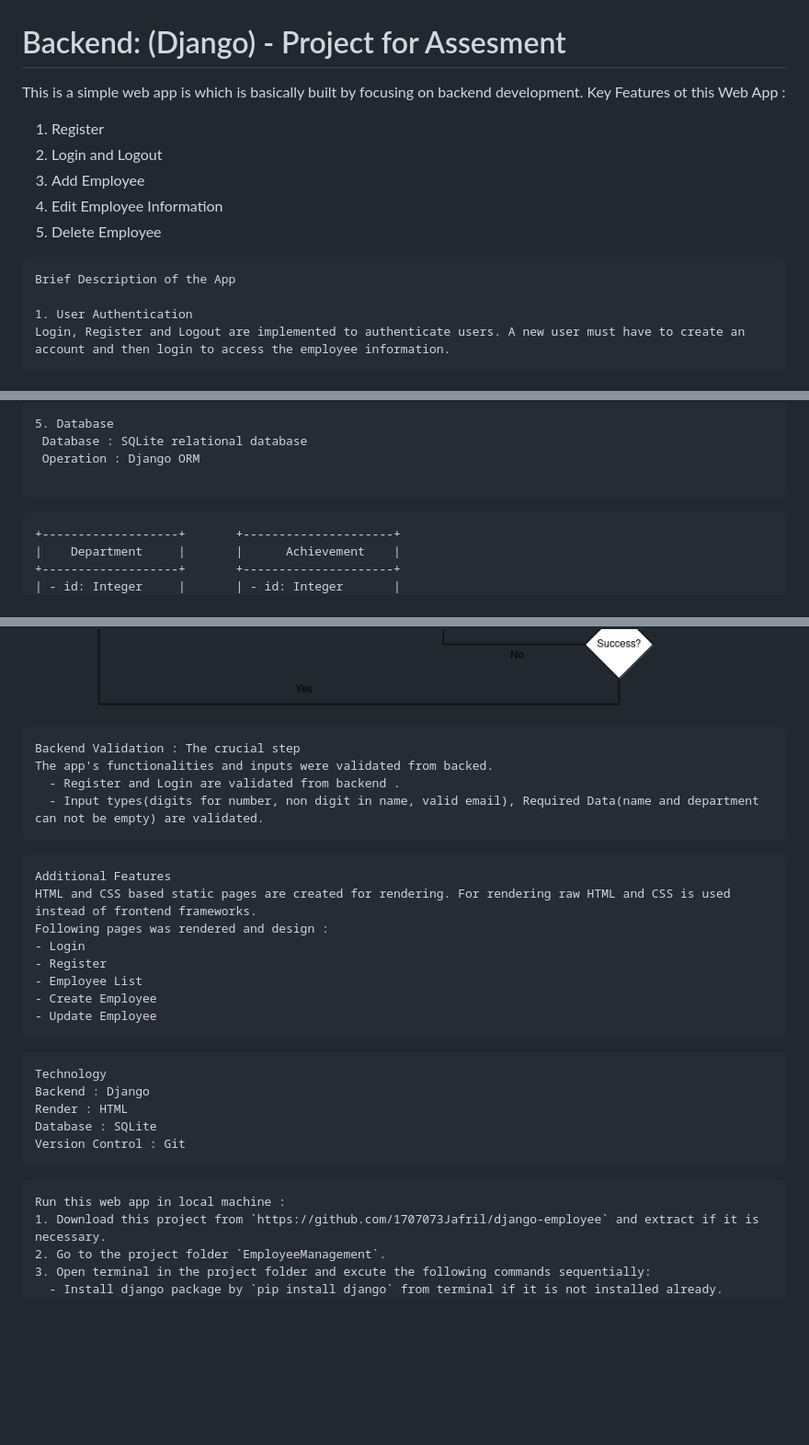
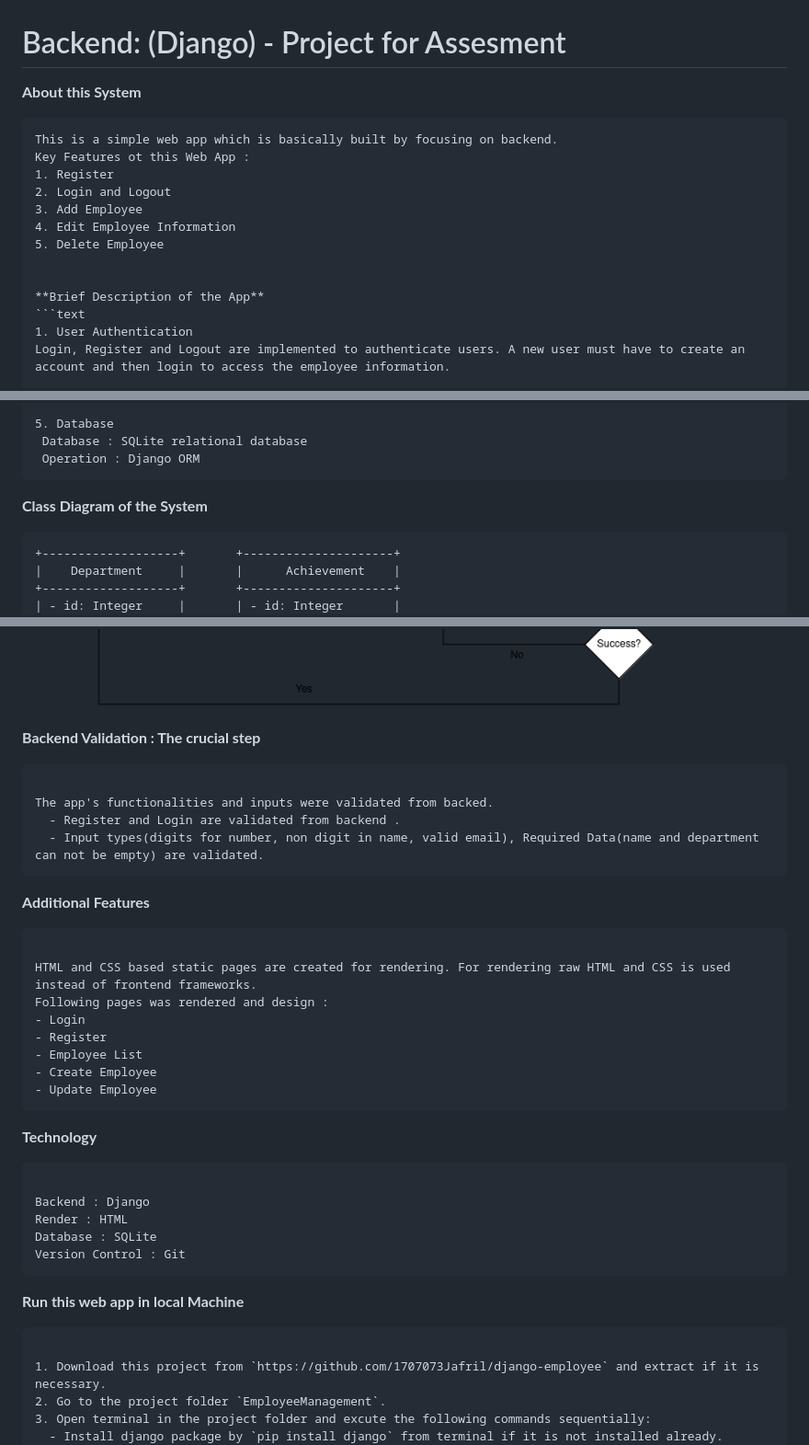
Before and after one commit to 1707073Jafril/django-employee, a Markdown page: README.md, 3 parts joined by grey strips. Shown: that part at 92% size. Drawn GitHub-style; blank space fills up the shorter version.

````diff
--- a/README.md
+++ b/README.md
@@ -1,7 +1,8 @@
 # Backend: (Django) - Project for Assesment
 
-
-This is a simple web app is which is basically built by focusing on backend development.
+**About this System**
+```text
+This is a simple web app which is basically built by focusing on backend.
 Key Features ot this Web App :
 1. Register
 2. Login and Logout
@@ -9,9 +10,9 @@ Key Features ot this Web App :
 4. Edit Employee Information
 5. Delete Employee
 
+
+**Brief Description of the App**
 ```text
-Brief Description of the App
-
 1. User Authentication
 Login, Register and Logout are implemented to authenticate users. A new user must have to create an account and then login to access the employee information.
 
@@ -37,8 +38,9 @@ Most focused features of django views are:
 5. Database
  Database : SQLite relational database
  Operation : Django ORM
+```
 
-```
+**Class Diagram of the System**
 ```plaintext
 +-------------------+       +---------------------+
 |    Department     |       |      Achievement    |
@@ -65,15 +69,17 @@ Most focused features of django views are:
 ![django](django.png)
 
+
+**Backend Validation : The crucial step**
 ```text
-Backend Validation : The crucial step
+
 The app's functionalities and inputs were validated from backed.
   - Register and Login are validated from backend .
   - Input types(digits for number, non digit in name, valid email), Required Data(name and department can not be empty) are validated.
 ```
 
+**Additional Features**
+```text
 
-```text
-Additional Features
 HTML and CSS based static pages are created for rendering. For rendering raw HTML and CSS is used instead of frontend frameworks.
 Following pages was rendered and design :
 - Login
@@ -83,16 +89,18 @@ Following pages was rendered and design :
 - Update Employee
 ```
 
+**Technology**
+```text
 
-```text
-Technology
 Backend : Django
 Render : HTML
 Database : SQLite
 Version Control : Git
 ```
+
+**Run this web app in local Machine**
 ```text
-Run this web app in local machine :
+
 1. Download this project from `https://github.com/1707073Jafril/django-employee` and extract if it is necessary.
 2. Go to the project folder `EmployeeManagement`.
 3. Open terminal in the project folder and excute the following commands sequentially:
````
Also changed, not shown: other parts of README.md (+2 -0 lines).
